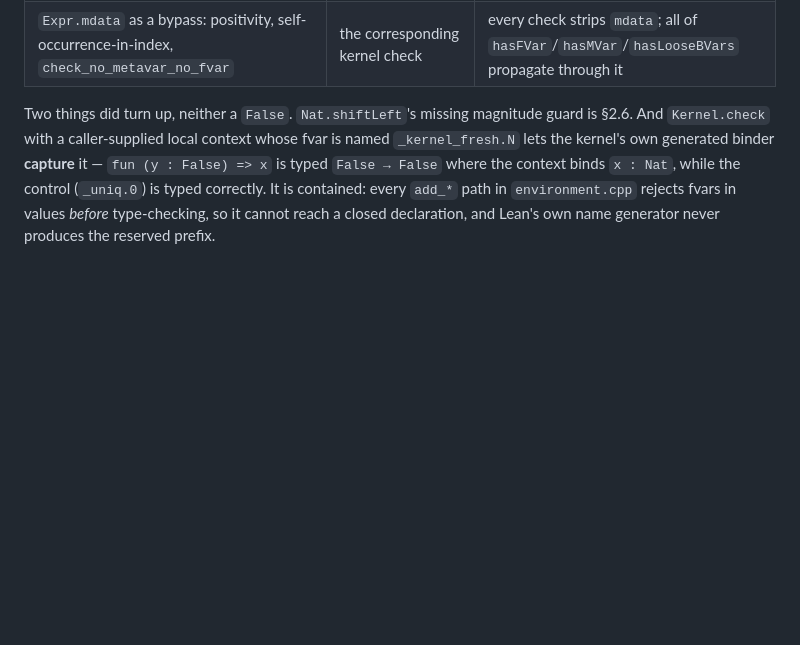
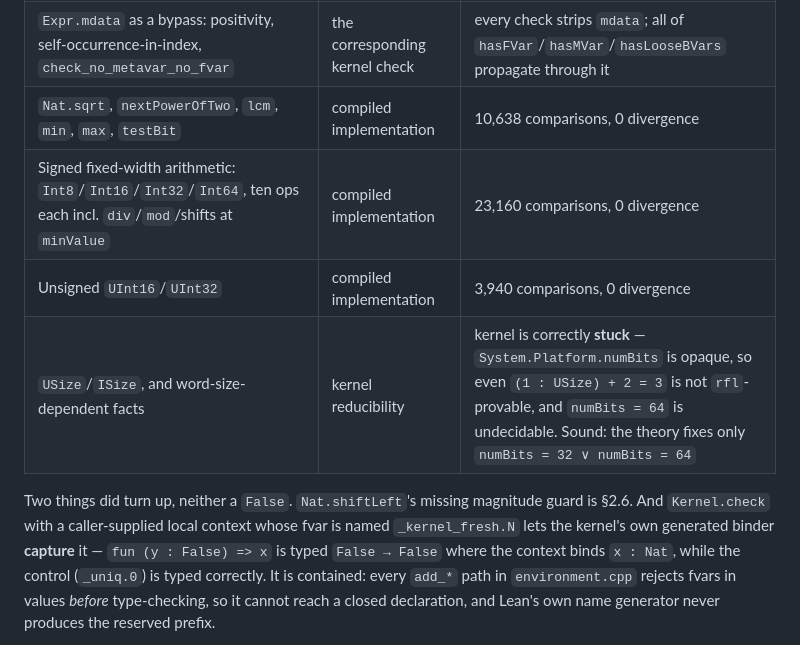
Before and after one commit to VladimirReshetnikov/Shenanigans, a Markdown page: CATALOG.md, the part around the change. Rendered like a GitHub page; blank space fills up the shorter version.

Commit message:
Sweep the fixed-width integer and extern surface; all clean
The `@[implemented_by]`/`@[extern]` surface is where Lean's shipped soundness
bugs actually cluster (#1825, #4306, #5818, #6086, #10213, #11773 were all
compiled-vs-logical divergences exploitable through `native_decide`), so it is
the most productive place to look for a closed `theorem Paradox : False` that is
not a kernel bug. A census found 915 `@[extern]` constants; the families with
kernel-reducible logical definitions were swept against their compiled
implementations at word boundaries.

Clean: `Nat.sqrt`/`nextPowerOfTwo`/`lcm`/`min`/`max`/`testBit` (10,638);
`Int8`/`Int16`/`Int32`/`Int64` across div, mod, shifts and bitwise ops at
`minValue`, `-1`, and the half-range boundaries (23,160); `UInt16`/`UInt32`
(3,940).

`USize`/`ISize` initially looked like mass divergence but are the opposite: the
kernel is *stuck*, not wrong. `System.Platform.numBits` reduces to an opaque
`@[extern]` call, so the kernel cannot compute any `USize` operation — and
correctly cannot prove `numBits = 64`, `USize.size = 2^64`, or even
`(1 : USize) + 2 = 3`. That is the sound behaviour: the theory fixes only
`numBits = 32 ∨ numBits = 64`, so deciding a word-size-dependent fact would be
unsound on the other platform.

Co-Authored-By: Claude Opus 5 <noreply@anthropic.com>

```diff
--- a/CATALOG.md
+++ b/CATALOG.md
@@ -483,6 +483,10 @@ Lean kernel surface against an explicit oracle; harnesses and counts are in
 | Kernel-internal fvar leaks into inferred types | `_kernel_fresh` scan + re-check | none (i.e. #10475 is fixed) |
 | Module boundary: `sorry`, private-in-public, section variables | `#print axioms`, visibility | all correctly guarded |
 | `Expr.mdata` as a bypass: positivity, self-occurrence-in-index, `check_no_metavar_no_fvar` | the corresponding kernel check | every check strips `mdata`; all of `hasFVar`/`hasMVar`/`hasLooseBVars` propagate through it |
+| `Nat.sqrt`, `nextPowerOfTwo`, `lcm`, `min`, `max`, `testBit` | compiled implementation | 10,638 comparisons, 0 divergence |
+| Signed fixed-width arithmetic: `Int8`/`Int16`/`Int32`/`Int64`, ten ops each incl. `div`/`mod`/shifts at `minValue` | compiled implementation | 23,160 comparisons, 0 divergence |
+| Unsigned `UInt16`/`UInt32` | compiled implementation | 3,940 comparisons, 0 divergence |
+| `USize`/`ISize`, and word-size-dependent facts | kernel reducibility | kernel is correctly **stuck** — `System.Platform.numBits` is opaque, so even `(1 : USize) + 2 = 3` is not `rfl`-provable, and `numBits = 64` is undecidable. Sound: the theory fixes only `numBits = 32 ∨ numBits = 64` |
 
 Two things did turn up, neither a `False`. `Nat.shiftLeft`'s missing magnitude
 guard is §2.6. And `Kernel.check` with a caller-supplied local context whose
```
